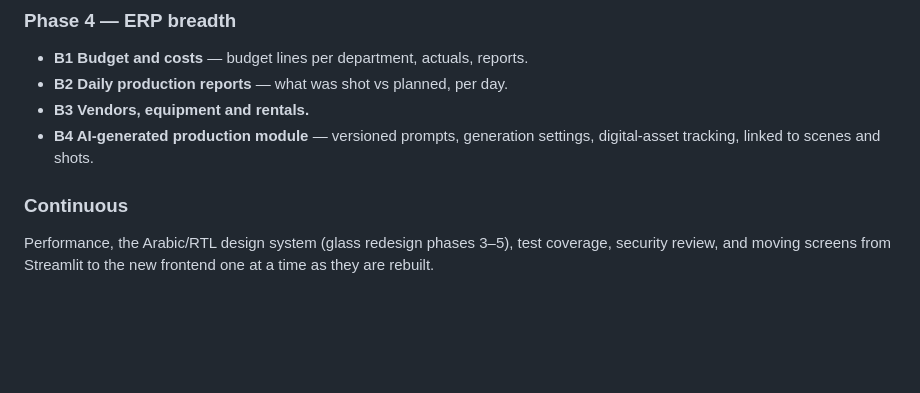
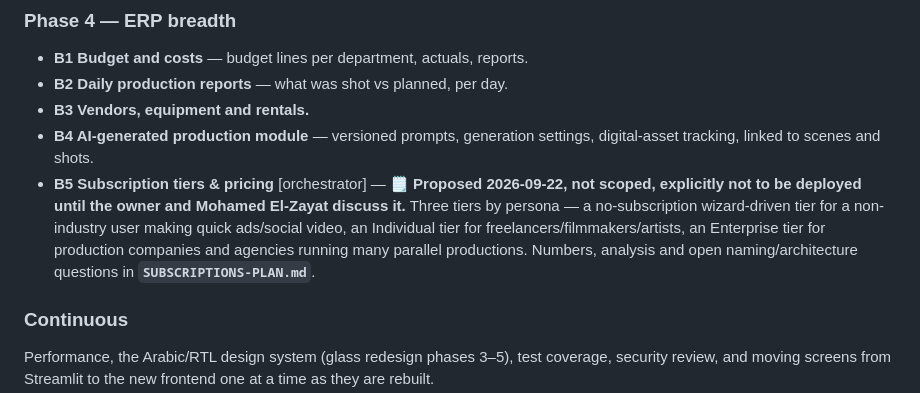
Before and after one commit to onkpictures-osama/cimafast, a Markdown page: PRODUCT-PLAN.md, the part around the change. GitHub-like rendering; blank space fills up the shorter version.

```diff
--- a/PRODUCT-PLAN.md
+++ b/PRODUCT-PLAN.md
@@ -179,6 +179,14 @@ Each item: *problem → what we build → done when*. Owner agent in brackets.
 - **B3 Vendors, equipment and rentals.**
 - **B4 AI-generated production module** — versioned prompts, generation settings,
   digital-asset tracking, linked to scenes and shots.
+- **B5 Subscription tiers & pricing** [orchestrator] — 🗒️ **Proposed
+  2026-09-22, not scoped, explicitly not to be deployed until the owner and
+  Mohamed El-Zayat discuss it.** Three tiers by persona — a no-subscription
+  wizard-driven tier for a non-industry user making quick ads/social video, an
+  Individual tier for freelancers/filmmakers/artists, an Enterprise tier for
+  production companies and agencies running many parallel productions.
+  Numbers, analysis and open naming/architecture questions in
+  **`SUBSCRIPTIONS-PLAN.md`**.
 
 ### Continuous
 
```
Also changed, not shown: SUBSCRIPTIONS-PLAN.md (added, +110 -0 lines).
